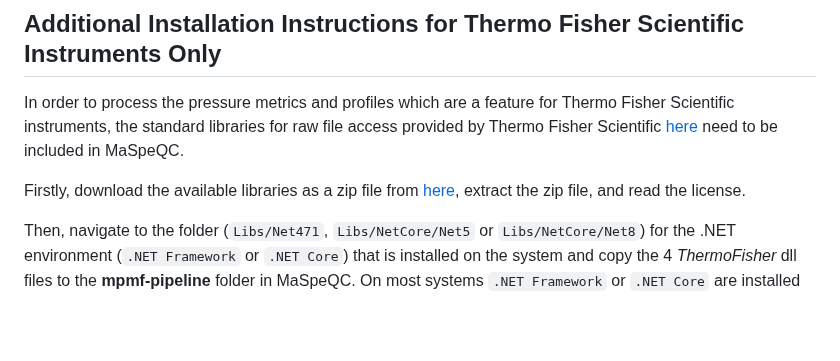
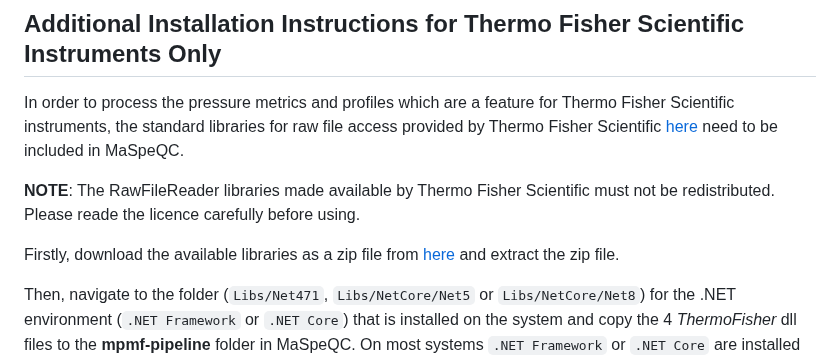
Before and after one commit to MonashProteomics/MaSpeQC, a Markdown page: README.md, the part around the change. Rendered like a GitHub page; blank space fills up the shorter version.

Commit message:
Update README with RawFileReader download instructions
Clarified instructions for downloading and using RawFileReader libraries.

```diff
--- a/README.md
+++ b/README.md
@@ -56,7 +56,9 @@ You can now configure MaSpeQC by running `npm start --setup` and opening a brows
 ## Additional Installation Instructions for Thermo Fisher Scientific Instruments Only
 In order to process the pressure metrics and profiles which are a feature for Thermo Fisher Scientific instruments, the standard libraries for raw file access provided by Thermo Fisher Scientific <a href="https://github.com/thermofisherlsms/RawFileReader/">here</a> need to be included in MaSpeQC.
 
-Firstly, download the available libraries as a zip file from <a href="https://github.com/thermofisherlsms/RawFileReader/archive/refs/heads/main.zip">here</a>, extract the zip file, and read the license.
+__NOTE__: The RawFileReader libraries made available by Thermo Fisher Scientific must not be redistributed. Please reade the licence carefully before using.
+
+Firstly, download the available libraries as a zip file from <a href="https://github.com/thermofisherlsms/RawFileReader/archive/refs/heads/main.zip">here</a> and extract the zip file.
 
 Then, navigate to the folder (`Libs/Net471`, `Libs/NetCore/Net5` or `Libs/NetCore/Net8`) for the .NET environment (`.NET Framework` or `.NET Core`) that is installed on the system and copy the 4 _ThermoFisher_ dll files to the __mpmf-pipeline__ folder in MaSpeQC. On most systems `.NET Framework` or `.NET Core` are installed by default, and `.NET Core` is backward compatible to `.NET Framework`. Thus it is very likely that the dll files from `Libs/Net471` work on your system.
 
```
